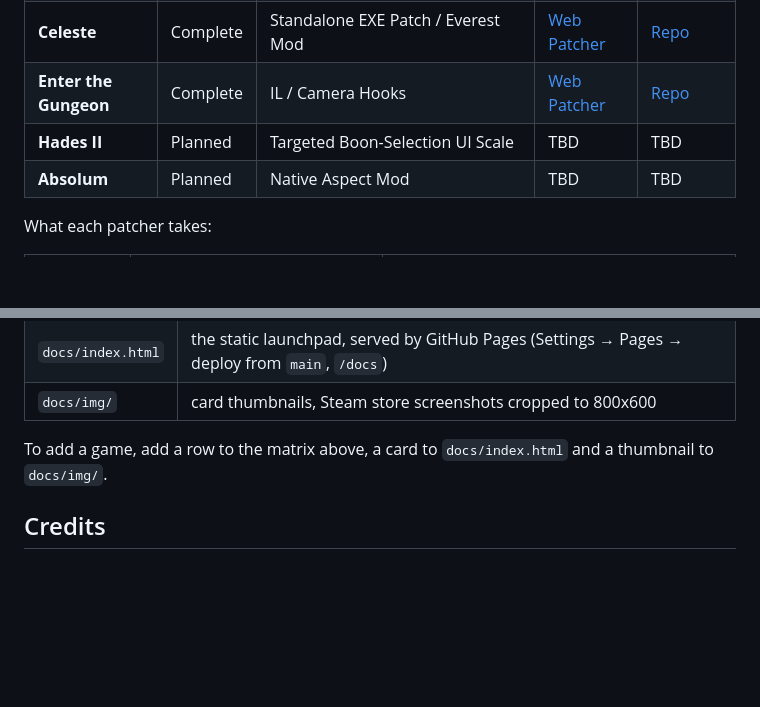
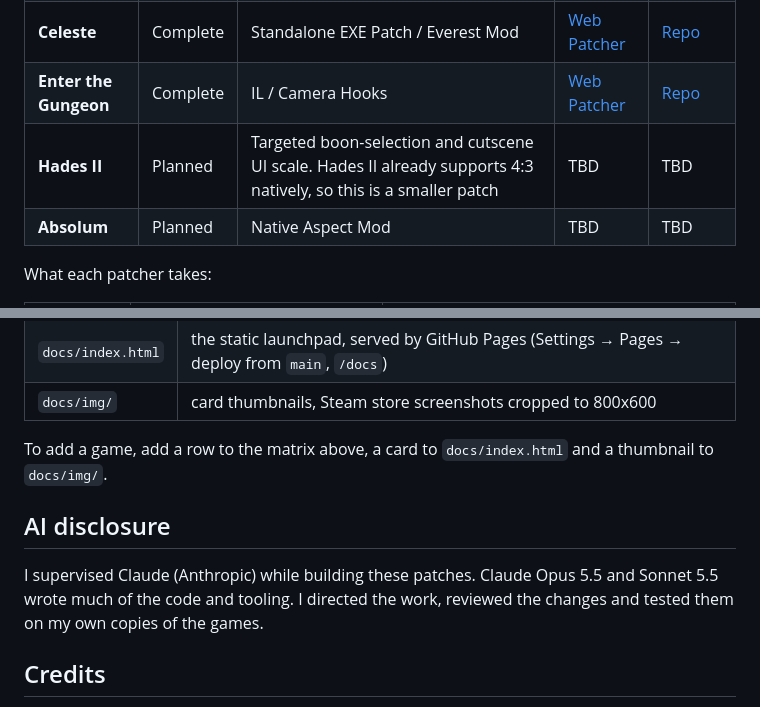
Before and after one commit to jevonlipsey/nova-43aspect, a Markdown page: README.md, 2 parts joined by grey strips. Rendered like a GitHub page; blank space fills up the shorter version.

Commit message:
readme: hades ii scope, ai disclosure

```diff
--- a/README.md
+++ b/README.md
@@ -16,7 +16,7 @@ Every patcher works on your own legally owned copy of the game. Files are patche
 | **Chef RPG** | Complete | Managed Assembly (`Assembly-CSharp.dll`) | [Web Patcher](https://jevonlipsey.github.io/chefrpg-43aspect/) | [Repo](https://github.com/jevonlipsey/chefrpg-43aspect) |
 | **Celeste** | Complete | Standalone EXE Patch / Everest Mod | [Web Patcher](https://jevonlipsey.github.io/celeste-43aspect/) | [Repo](https://github.com/jevonlipsey/celeste-43aspect) |
 | **Enter the Gungeon** | Complete | IL / Camera Hooks | [Web Patcher](https://jevonlipsey.github.io/gungeon-43aspect/) | [Repo](https://github.com/jevonlipsey/gungeon-43aspect) |
-| **Hades II** | Planned | Targeted Boon-Selection UI Scale | TBD | TBD |
+| **Hades II** | Planned | Targeted boon-selection and cutscene UI scale. Hades II already supports 4:3 natively, so this is a smaller patch | TBD | TBD |
 | **Absolum** | Planned | Native Aspect Mod | TBD | TBD |
 
 What each patcher takes:
@@ -70,6 +70,10 @@ Each mod's own README has the full install steps, configuration and troubleshoot
 
 To add a game, add a row to the matrix above, a card to `docs/index.html` and a thumbnail to `docs/img/`.
 
+## AI disclosure
+
+I supervised Claude (Anthropic) while building these patches. Claude Opus 5.5 and Sonnet 5.5 wrote much of the code and tooling. I directed the work, reviewed the changes and tested them on my own copies of the games.
+
 ## Credits
 
 - [GabrielGabriel197](https://github.com/GabrielGabriel197/Spelunky2-Android-Patch) for the original Spelunky 2 Android patch.
```
